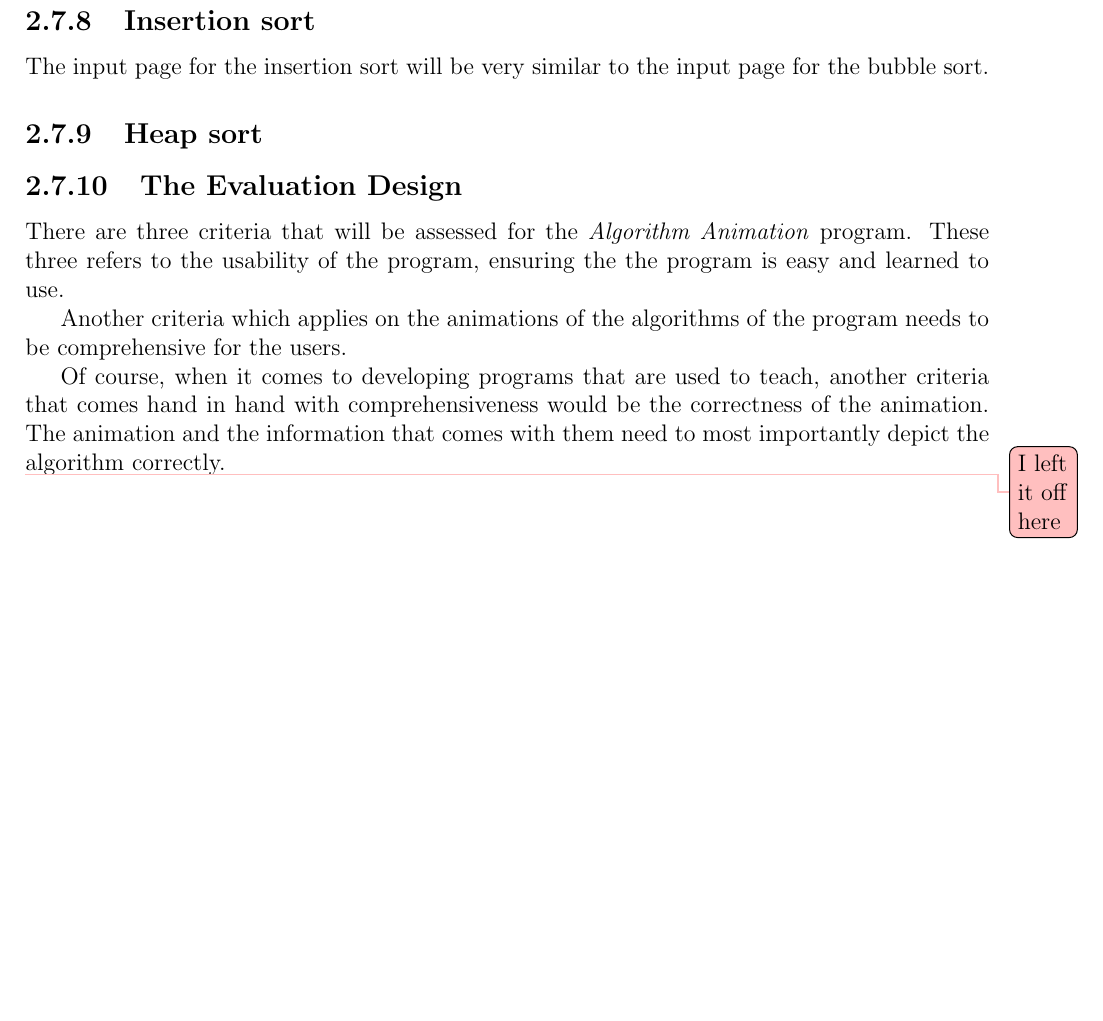
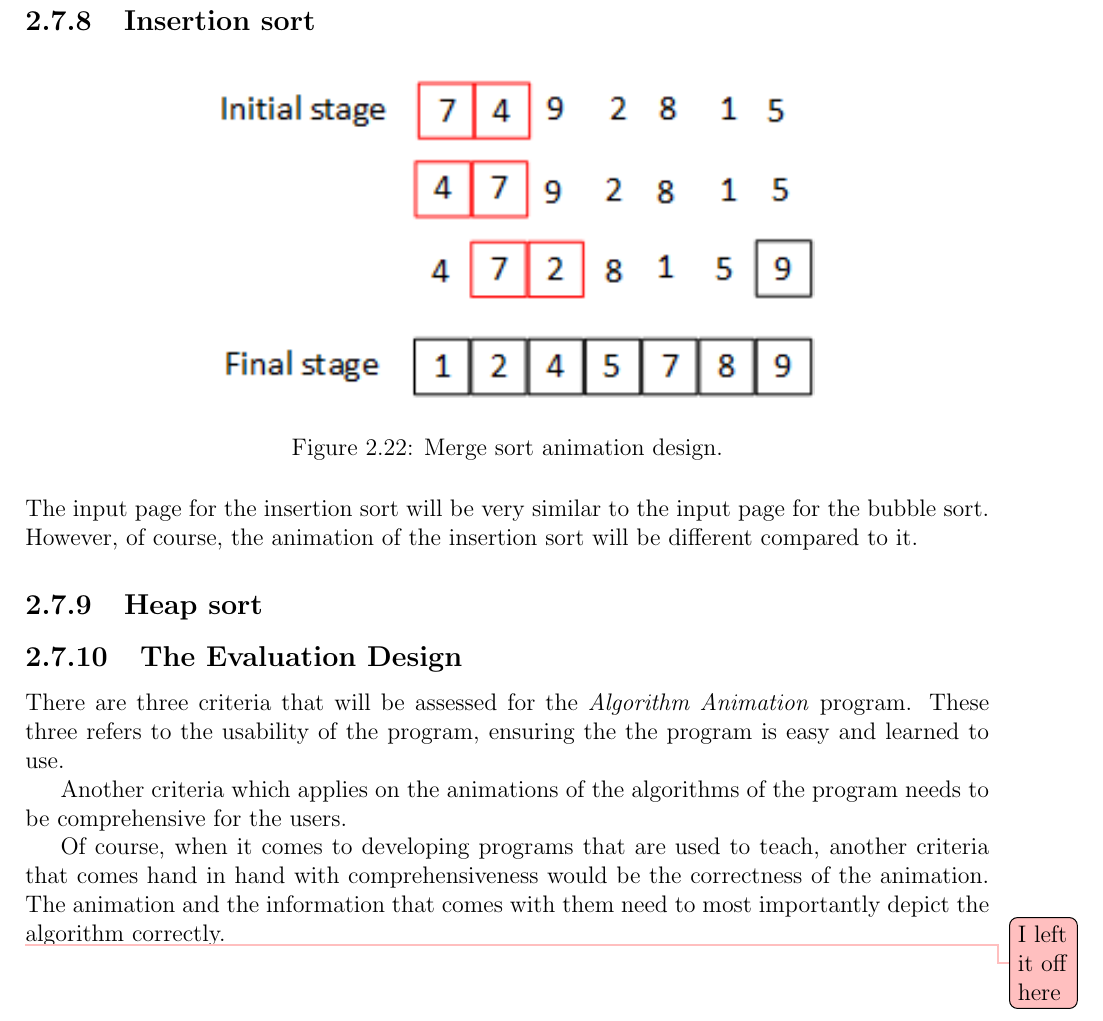
Before and after one commit to aishahsenin/SprixAlgo, a LaTeX thesis (Reports/Design/design_aishahsenin.tex, which reads Reports/Design/design.tex): part of page 38 of 40, cut so that both start at the same text, the shorter picture padded with empty space. Compiled offline with pdfLaTeX.

Commit message:
updated the design tex

```diff
--- a/Reports/Design/design.tex
+++ b/Reports/Design/design.tex
@@ -527,7 +527,15 @@ The animation for the bubble sort algorithm will show the list of values, arrang
 
 \subsection{Insertion sort}
 
-The input page for the insertion sort will be very similar to the input page for the bubble sort.
+\begin{figure}[H]
+\centering
+%\hspace*{-0.5cm}
+\includegraphics[scale=1.5]{images/report_images/animationDesignBubbleSort.png}
+\caption{Merge sort animation design.}
+\label{animationDesignBubbleSort}
+\end{figure}
+
+The input page for the insertion sort will be very similar to the input page for the bubble sort. However, of course, the animation of the insertion sort will be different compared to it.
 
 \subsection{Heap sort}
 
```
